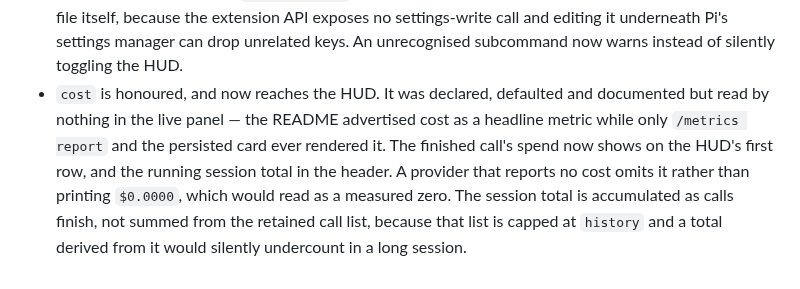
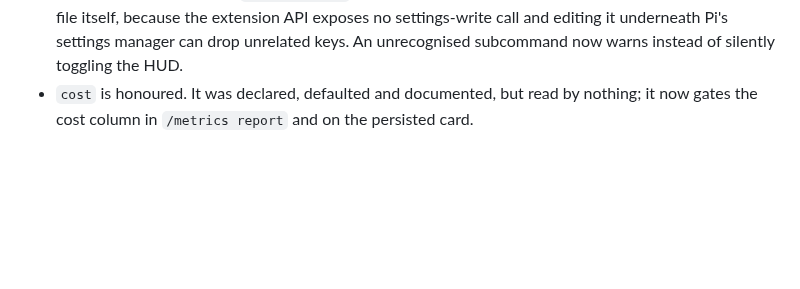
Before and after one commit to sven1103-agent/pi-metrics, a Markdown page: CHANGELOG.md, the part around the change. GitHub-like rendering; blank space fills up the shorter version.

```diff
--- a/CHANGELOG.md
+++ b/CHANGELOG.md
@@ -38,13 +38,7 @@ rename of them:
   does not write that file itself, because the extension API exposes no settings-write call
   and editing it underneath Pi's settings manager can drop unrelated keys. An unrecognised
   subcommand now warns instead of silently toggling the HUD.
-- `cost` is honoured, and now reaches the HUD. It was declared, defaulted and documented
-  but read by nothing in the live panel — the README advertised cost as a headline metric
-  while only `/metrics report` and the persisted card ever rendered it. The finished call's
-  spend now shows on the HUD's first row, and the running session total in the header. A
-  provider that reports no cost omits it rather than printing `$0.0000`, which would read as
-  a measured zero. The session total is accumulated as calls finish, not summed from the
-  retained call list, because that list is capped at `history` and a total derived from it
-  would silently undercount in a long session.
+- `cost` is honoured. It was declared, defaulted and documented, but read by nothing; it
+  now gates the cost column in `/metrics report` and on the persisted card.
 
 [0.1.0]: https://github.com/sven1103-agent/pi-metrics/releases/tag/v0.1.0
```
Also changed, not shown: README.md (+9 -8 lines), docs/assets/hud-block.gif, docs/assets/hud-braille.gif, 4 other files.
